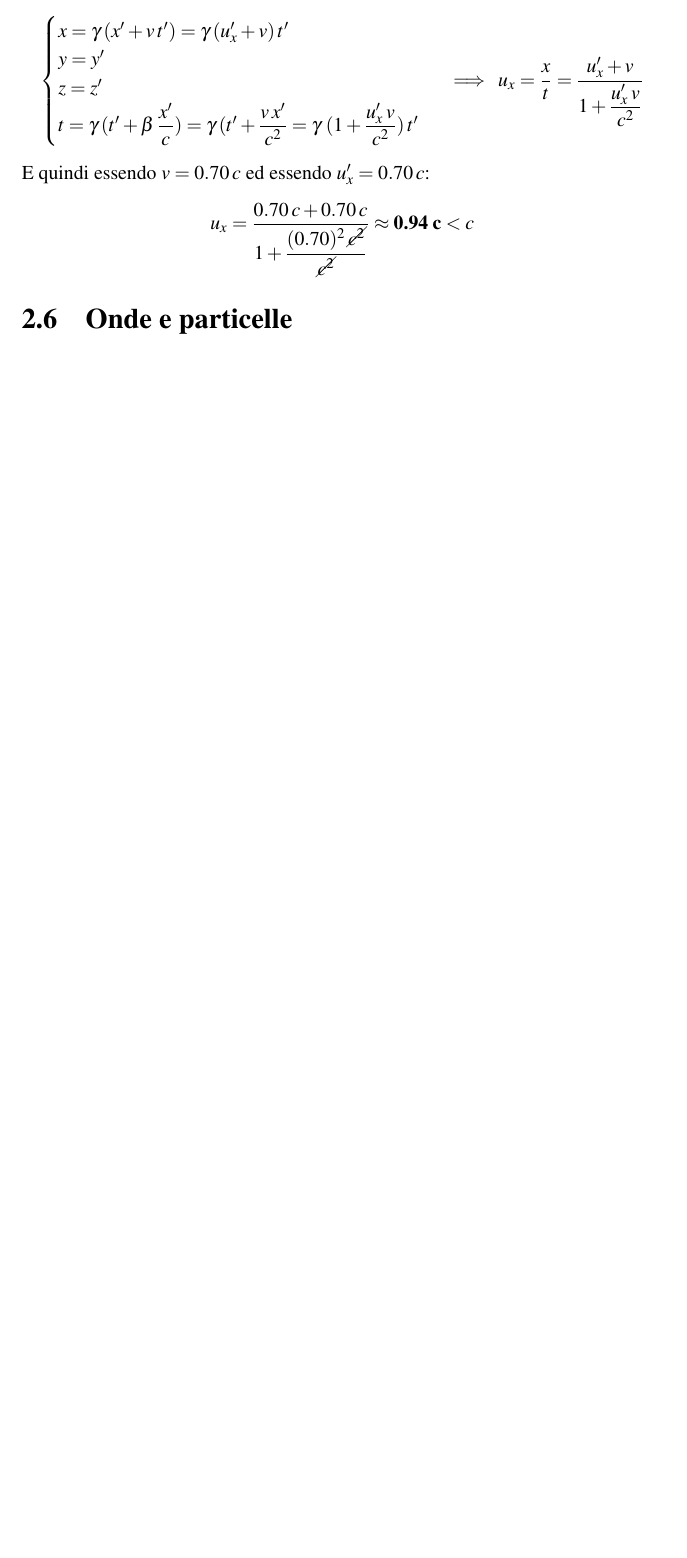
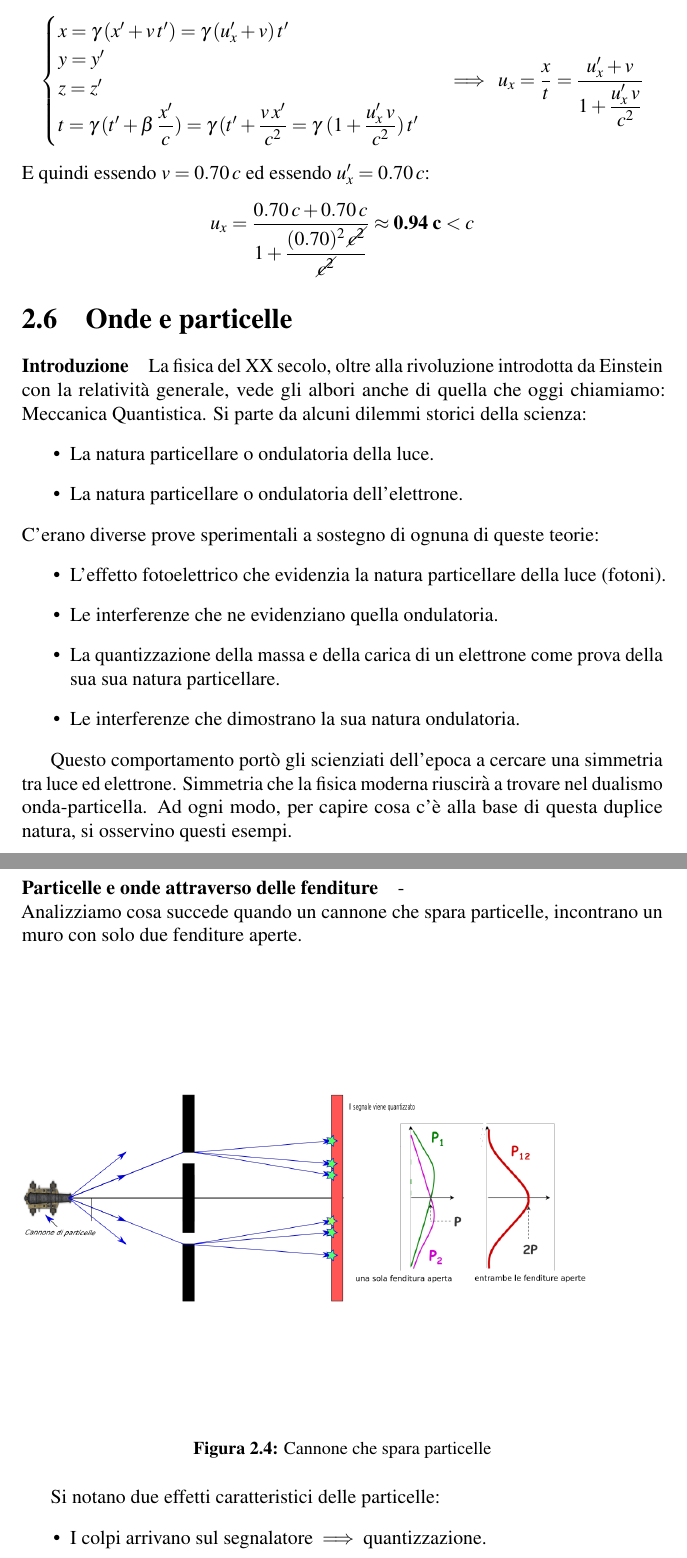
Before and after one commit to Stan-Stanman/ElaboratoTP, a LaTeX thesis (Elaborato-TwinPeaks.tex): part of page 28 of 32 before the commit and two parts of pages 28 and 29 of 37 after it, the two joined at a grey line, cut so that both start at the same text, the shorter picture padded with empty space. Compiled offline with pdfLaTeX.

Commit message:
Finita parte matematica e fisica

```diff
--- a/Elaborato-TwinPeaks.tex
+++ b/Elaborato-TwinPeaks.tex
@@ -889,6 +889,35 @@ $u_x= \dfrac{0.70\:c + 0.70\:c}{1 + \dfrac{(0.70)^2\:\cancel{c^2}}{\cancel{c^2}}
 \end{center}
 
 \section{Onde e particelle}
+\paragraph{Introduzione}La fisica del XX secolo, oltre alla rivoluzione introdotta da Einstein con la relatività generale, vede gli albori anche di quella che oggi chiamiamo: Meccanica Quantistica.
+Si parte da alcuni dilemmi storici della scienza:
+\begin{itemize}
+\item La natura particellare o ondulatoria della luce.
+\item La natura particellare o ondulatoria dell’elettrone.
+\end{itemize}
+C’erano diverse prove sperimentali a sostegno di ognuna di queste teorie:
+\begin{itemize}
+\item L’effetto fotoelettrico che evidenzia la natura particellare della luce (fotoni).
+\item Le interferenze che ne evidenziano quella ondulatoria.
+\item La quantizzazione della massa e della carica di un elettrone come prova della sua sua natura particellare.
+\item Le interferenze che dimostrano la sua natura ondulatoria.
+\end{itemize}
 
+Questo comportamento portò gli scienziati dell’epoca  a cercare una simmetria tra luce ed elettrone. Simmetria che la fisica moderna riuscirà a trovare nel dualismo onda-particella.
+Ad ogni modo, per capire cosa c’è alla base di questa duplice natura, si osservino questi esempi.
+\newpage
+\paragraph{Particelle e onde attraverso delle fenditure} -\\
+Analizziamo cosa succede quando un cannone che spara particelle, incontrano un muro con solo due fenditure aperte.
 
+\begin{figure}[!h]
+\centering
+\includegraphics[width=1\textwidth]{cannone-particelle.png}
+\caption{Cannone che spara particelle}
+\end{figure}
 
+Si notano due effetti caratteristici delle particelle:
+\begin{itemize}
+\item I colpi arrivano sul segnalatore $\implies$ quantizzazione.
+\item $P_{12} = P_1 + P_2 > P_1, P_2\: \implies$ additività.
+\end{itemize}
+\newpage
```
Also changed, not shown: Elaborato-TwinPeaks.pdf, Prova di matematica e fisica ES20212(evidenziato).pdf, cannone-particelle.png (added), emettitore-elettroni-illuminato.png (added), emettitore-elettroni.png (added), sorgente.onde.png (added), Elaborato-TwinPeaks.tex (50 more changed lines), 6 other files.
